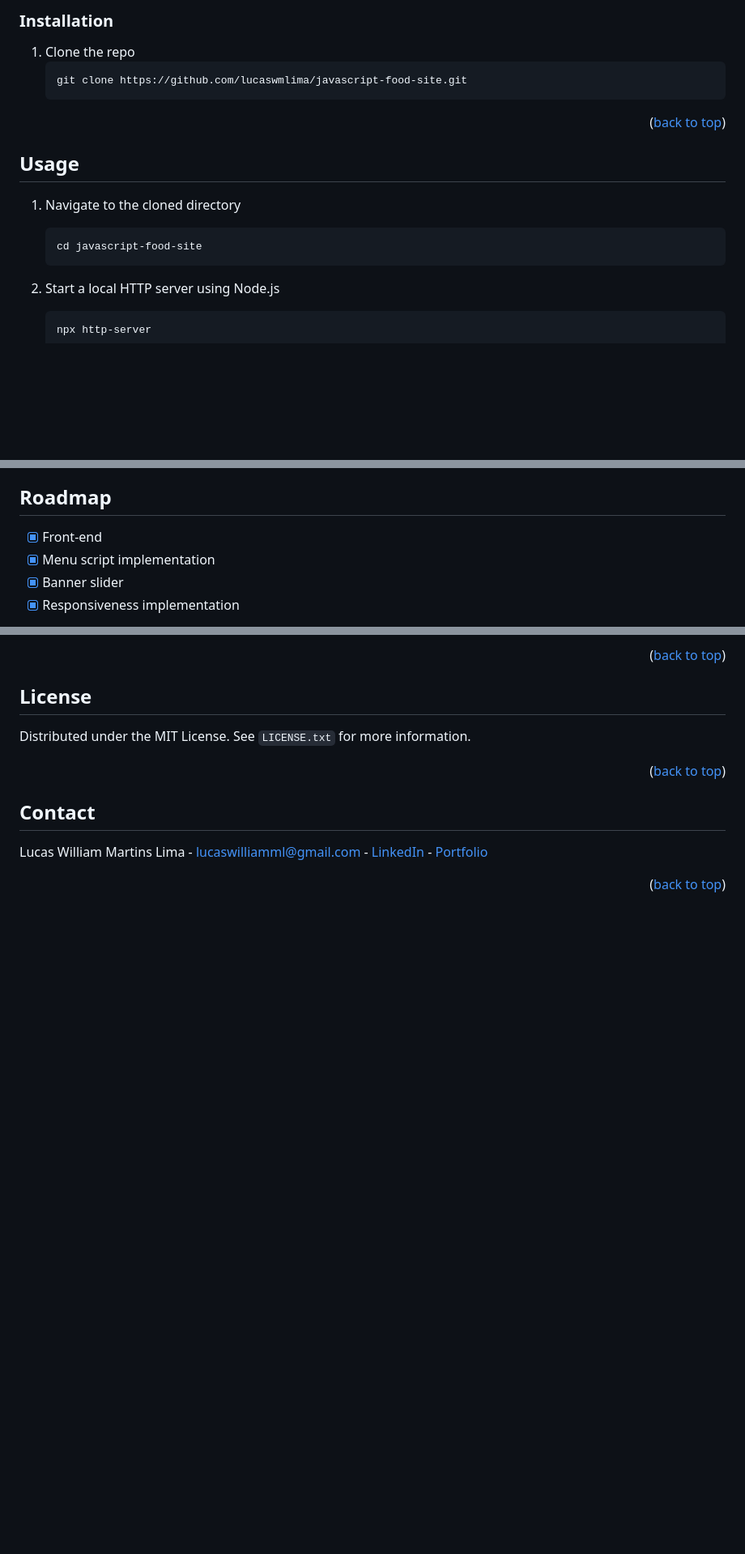
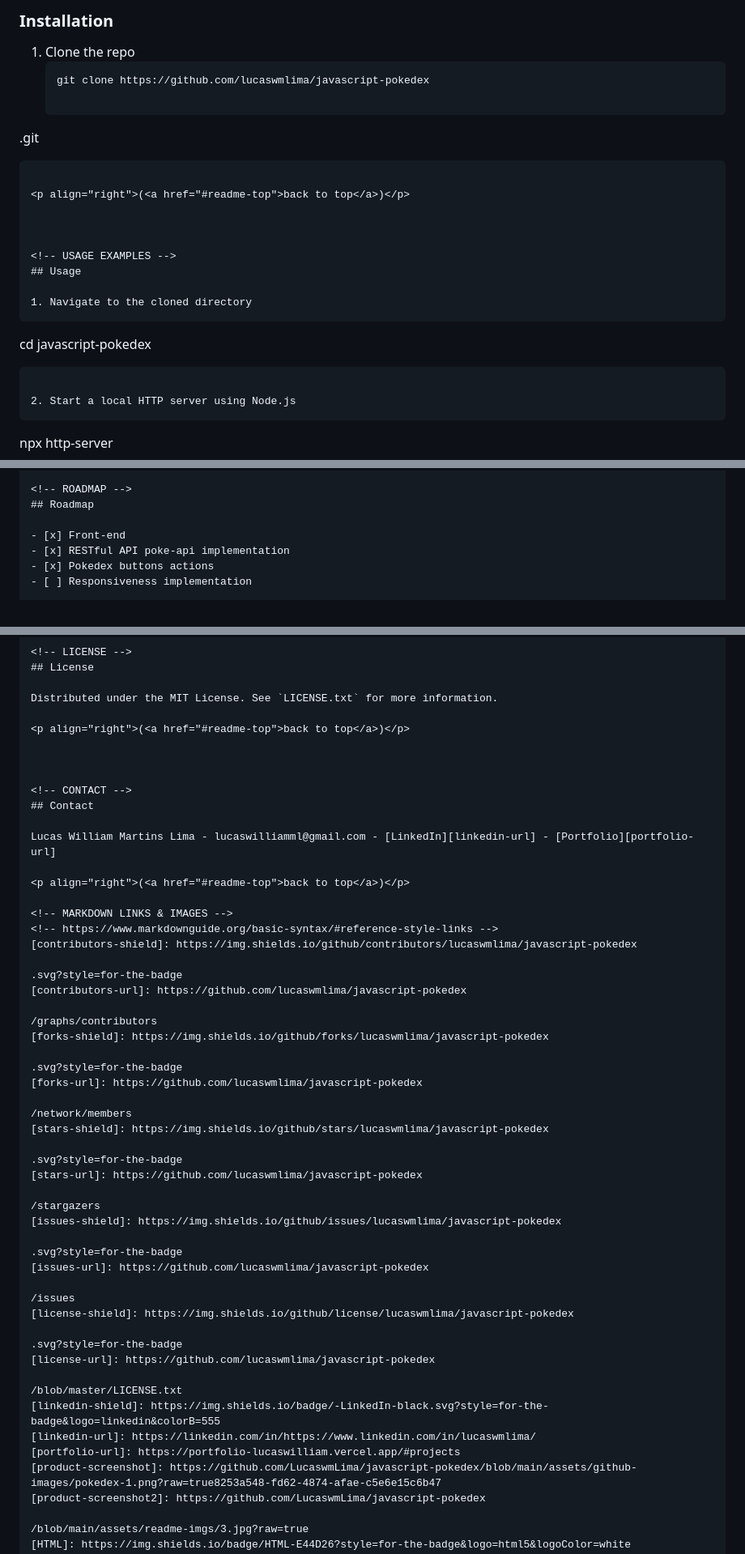
Before and after one commit to LucaswmLima/javascript-pokedex, a Markdown page: README.md, 3 parts joined by grey strips. Shown: that part at 81% size. GitHub-like rendering; blank space fills up the shorter version.

````diff
--- a/README.md
+++ b/README.md
@@ -95,7 +100,9 @@ Downloading and installing Node.js and npm
 
 1. Clone the repo
    ```
-   git clone https://github.com/lucaswmlima/javascript-food-site.git
+   git clone https://github.com/lucaswmlima/javascript-pokedex
+
+.git
    ```
 
 <p align="right">(<a href="#readme-top">back to top</a>)</p>
@@ -107,7 +114,9 @@ Downloading and installing Node.js and npm
 
 1. Navigate to the cloned directory
    ```
-   cd javascript-food-site
+   cd javascript-pokedex
+
+
    ```
 
 2. Start a local HTTP server using Node.js
@@ -128,7 +137,7 @@ Downloading and installing Node.js and npm
 ## Roadmap
 
 - [x] Front-end
-- [x] Menu script implementation
-- [x] Banner slider
-- [x] Responsiveness implementation
+- [x] RESTful API poke-api implementation
+- [x] Pokedex buttons actions
+- [ ] Responsiveness implementation
 
@@ -174,21 +185,43 @@ Lucas William Martins Lima - lucaswilliamml@gmail.com - [LinkedIn][linkedin-url]
 
 <!-- MARKDOWN LINKS & IMAGES -->
 <!-- https://www.markdownguide.org/basic-syntax/#reference-style-links -->
-[contributors-shield]: https://img.shields.io/github/contributors/lucaswmlima/javascript-food-site.svg?style=for-the-badge
-[contributors-url]: https://github.com/lucaswmlima/javascript-food-site/graphs/contributors
-[forks-shield]: https://img.shields.io/github/forks/lucaswmlima/javascript-food-site.svg?style=for-the-badge
-[forks-url]: https://github.com/lucaswmlima/javascript-food-site/network/members
-[stars-shield]: https://img.shields.io/github/stars/lucaswmlima/javascript-food-site.svg?style=for-the-badge
-[stars-url]: https://github.com/lucaswmlima/javascript-food-site/stargazers
-[issues-shield]: https://img.shields.io/github/issues/lucaswmlima/javascript-food-site.svg?style=for-the-badge
-[issues-url]: https://github.com/lucaswmlima/javascript-food-site/issues
-[license-shield]: https://img.shields.io/github/license/lucaswmlima/javascript-food-site.svg?style=for-the-badge
-[license-url]: https://github.com/lucaswmlima/javascript-food-site/blob/master/LICENSE.txt
+[contributors-shield]: https://img.shields.io/github/contributors/lucaswmlima/javascript-pokedex
+
+.svg?style=for-the-badge
+[contributors-url]: https://github.com/lucaswmlima/javascript-pokedex
+
+/graphs/contributors
+[forks-shield]: https://img.shields.io/github/forks/lucaswmlima/javascript-pokedex
+
+.svg?style=for-the-badge
+[forks-url]: https://github.com/lucaswmlima/javascript-pokedex
+
+/network/members
+[stars-shield]: https://img.shields.io/github/stars/lucaswmlima/javascript-pokedex
+
+.svg?style=for-the-badge
+[stars-url]: https://github.com/lucaswmlima/javascript-pokedex
+
+/stargazers
+[issues-shield]: https://img.shields.io/github/issues/lucaswmlima/javascript-pokedex
+
+.svg?style=for-the-badge
+[issues-url]: https://github.com/lucaswmlima/javascript-pokedex
+
+/issues
+[license-shield]: https://img.shields.io/github/license/lucaswmlima/javascript-pokedex
+
+.svg?style=for-the-badge
+[license-url]: https://github.com/lucaswmlima/javascript-pokedex
+
+/blob/master/LICENSE.txt
 [linkedin-shield]: https://img.shields.io/badge/-LinkedIn-black.svg?style=for-the-badge&logo=linkedin&colorB=555
 [linkedin-url]: https://linkedin.com/in/https://www.linkedin.com/in/lucaswmlima/
 [portfolio-url]: https://portfolio-lucaswilliam.vercel.app/#projects
-[product-screenshot]: https://github.com/LucaswmLima/javascript-food-site/assets/82186618/8253a548-fd62-4874-afae-c5e6e15c6b47
-[product-screenshot2]: https://github.com/LucaswmLima/javascript-food-site/blob/main/assets/readme-imgs/3.jpg?raw=true
+[product-screenshot]: https://github.com/LucaswmLima/javascript-pokedex/blob/main/assets/github-images/pokedex-1.png?raw=true8253a548-fd62-4874-afae-c5e6e15c6b47
+[product-screenshot2]: https://github.com/LucaswmLima/javascript-pokedex
+
+/blob/main/assets/readme-imgs/3.jpg?raw=true
 [HTML]: https://img.shields.io/badge/HTML-E44D26?style=for-the-badge&logo=html5&logoColor=white
 [HTML-url]: https://developer.mozilla.org/pt-BR/docs/Web/HTML
 [CSS]: https://img.shields.io/badge/CSS-2862E9?style=for-the-badge&logo=css3&logoColor=white
````
Also changed, not shown: other parts of README.md (+16 -9 lines).
